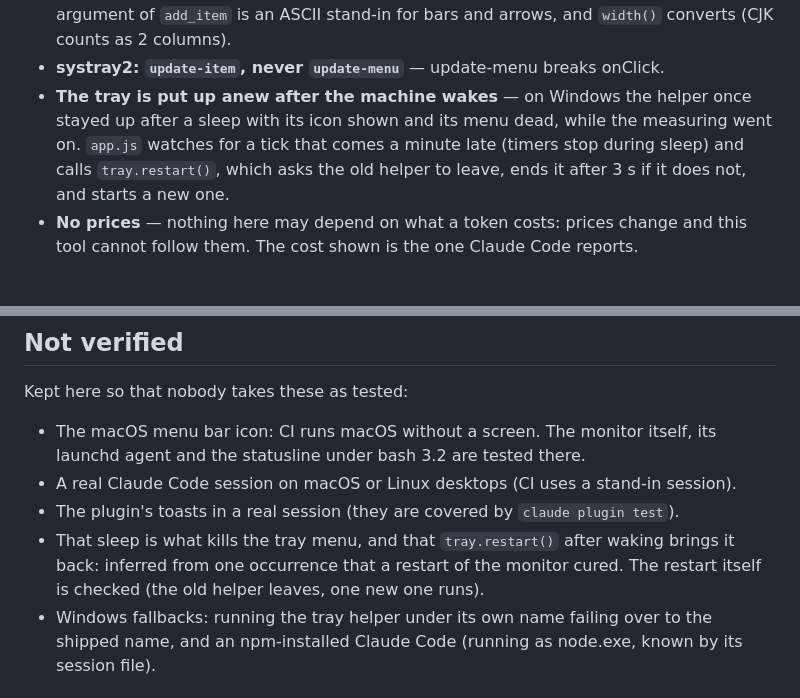
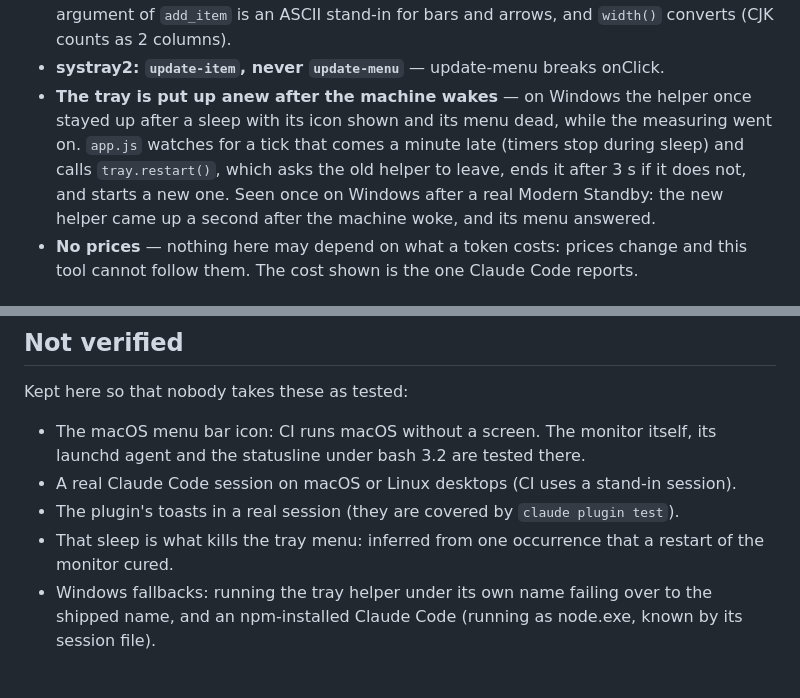
Before and after one commit to ilwu/cc-footprint, a Markdown page: CLAUDE.md, 2 parts joined by grey strips. GitHub-like rendering.

Commit message:
docs: the tray restart after waking, seen once after a real standby
Co-Authored-By: Claude Opus 5.5 <noreply@anthropic.com>

```diff
--- a/CLAUDE.md
+++ b/CLAUDE.md
@@ -56,7 +56,7 @@ None of these formats is documented; `test/fixtures/` holds a capture of the sta
 - **Wrap to the `COLUMNS` Claude Code passes in** — the statusline process gets the live terminal width that way (`tput cols` always says 80 inside a pipe). The width the monitor measures is only a fallback for when `COLUMNS` is missing: on Windows it is window pixels / 8, an overestimate, and up to 60 s stale.
 - **Never measure display width with `${#s}` alone** — Claude Code starts the statusline with no locale set, so bash counts bytes and a 10-column bar counts as 30. The second argument of `add_item` is an ASCII stand-in for bars and arrows, and `width()` converts (CJK counts as 2 columns).
 - **systray2: `update-item`, never `update-menu`** — update-menu breaks onClick.
-- **The tray is put up anew after the machine wakes** — on Windows the helper once stayed up after a sleep with its icon shown and its menu dead, while the measuring went on. `app.js` watches for a tick that comes a minute late (timers stop during sleep) and calls `tray.restart()`, which asks the old helper to leave, ends it after 3 s if it does not, and starts a new one.
+- **The tray is put up anew after the machine wakes** — on Windows the helper once stayed up after a sleep with its icon shown and its menu dead, while the measuring went on. `app.js` watches for a tick that comes a minute late (timers stop during sleep) and calls `tray.restart()`, which asks the old helper to leave, ends it after 3 s if it does not, and starts a new one. Seen once on Windows after a real Modern Standby: the new helper came up a second after the machine woke, and its menu answered.
 - **No prices** — nothing here may depend on what a token costs: prices change and this tool cannot follow them. The cost shown is the one Claude Code reports.
 
 ## Adding a display item
@@ -143,7 +143,7 @@ Kept here so that nobody takes these as tested:
 - The macOS menu bar icon: CI runs macOS without a screen. The monitor itself, its launchd agent and the statusline under bash 3.2 are tested there.
 - A real Claude Code session on macOS or Linux desktops (CI uses a stand-in session).
 - The plugin's toasts in a real session (they are covered by `claude plugin test`).
-- That sleep is what kills the tray menu, and that `tray.restart()` after waking brings it back: inferred from one occurrence that a restart of the monitor cured. The restart itself is checked (the old helper leaves, one new one runs).
+- That sleep is what kills the tray menu: inferred from one occurrence that a restart of the monitor cured.
 - Windows fallbacks: running the tray helper under its own name failing over to the shipped name, and an npm-installed Claude Code (running as node.exe, known by its session file).
 
 ## Plugin (mod)
```
